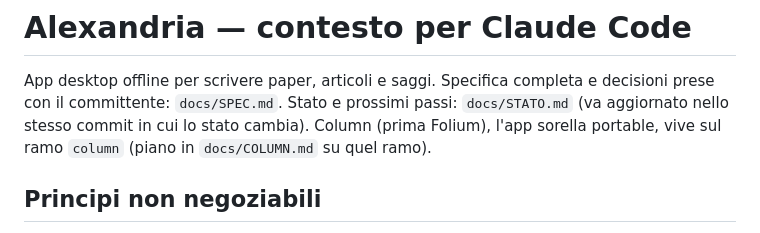
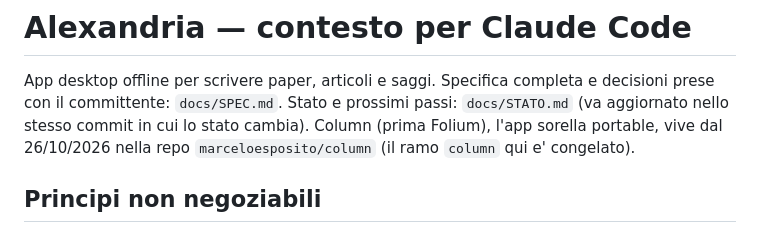
Before and after one commit to marceloesposito/alexandria, a Markdown page: CLAUDE.md, the part around the change. GitHub-like rendering.

```diff
--- a/CLAUDE.md
+++ b/CLAUDE.md
@@ -3,7 +3,8 @@
 App desktop offline per scrivere paper, articoli e saggi. Specifica completa e
 decisioni prese con il committente: `docs/SPEC.md`. Stato e prossimi passi:
 `docs/STATO.md` (va aggiornato nello stesso commit in cui lo stato cambia).
-Column (prima Folium), l'app sorella portable, vive sul ramo `column` (piano in `docs/COLUMN.md` su quel ramo).
+Column (prima Folium), l'app sorella portable, vive dal 26/10/2026 nella repo `marceloesposito/column`
+(il ramo `column` qui e' congelato).
 
 ## Principi non negoziabili
 
```
Also changed, not shown: CHANGELOG.md (+2 -1 lines), 1 other file.
